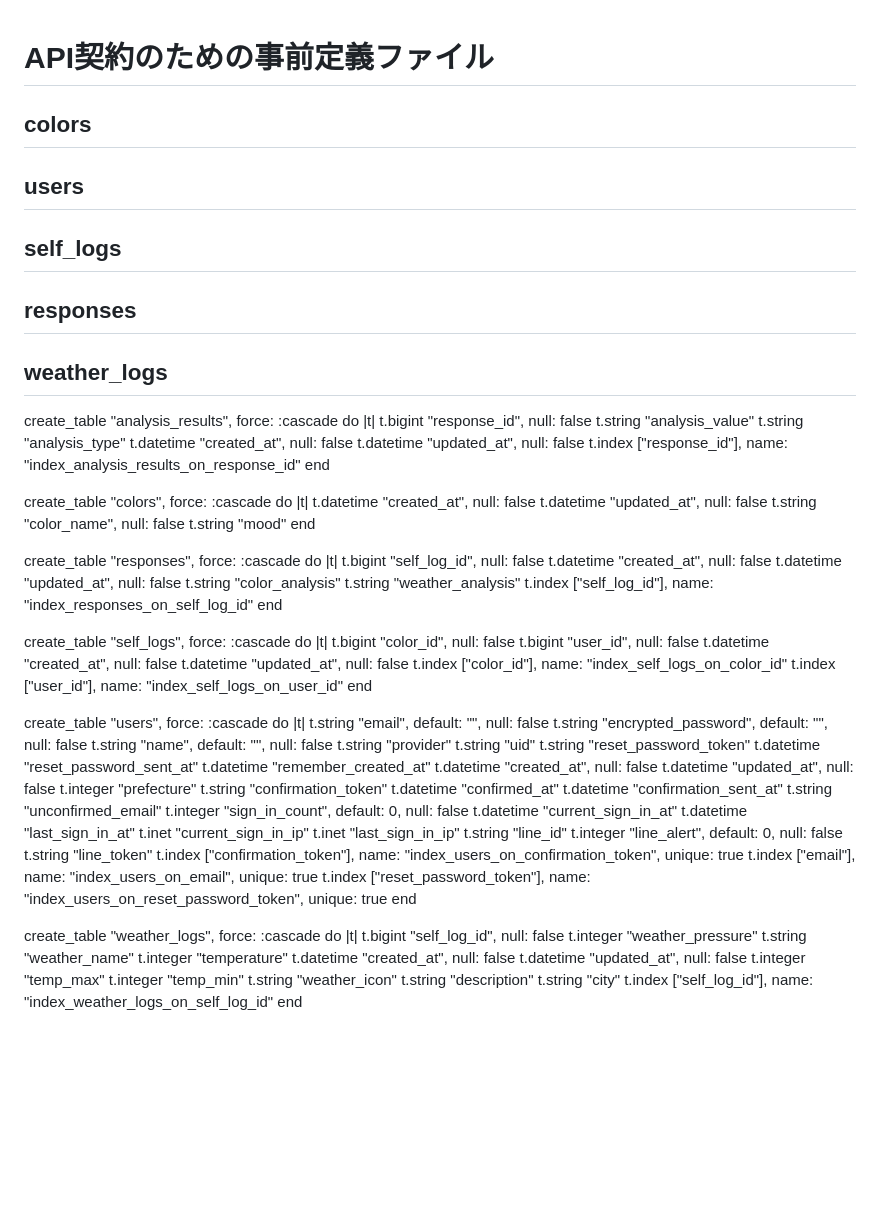
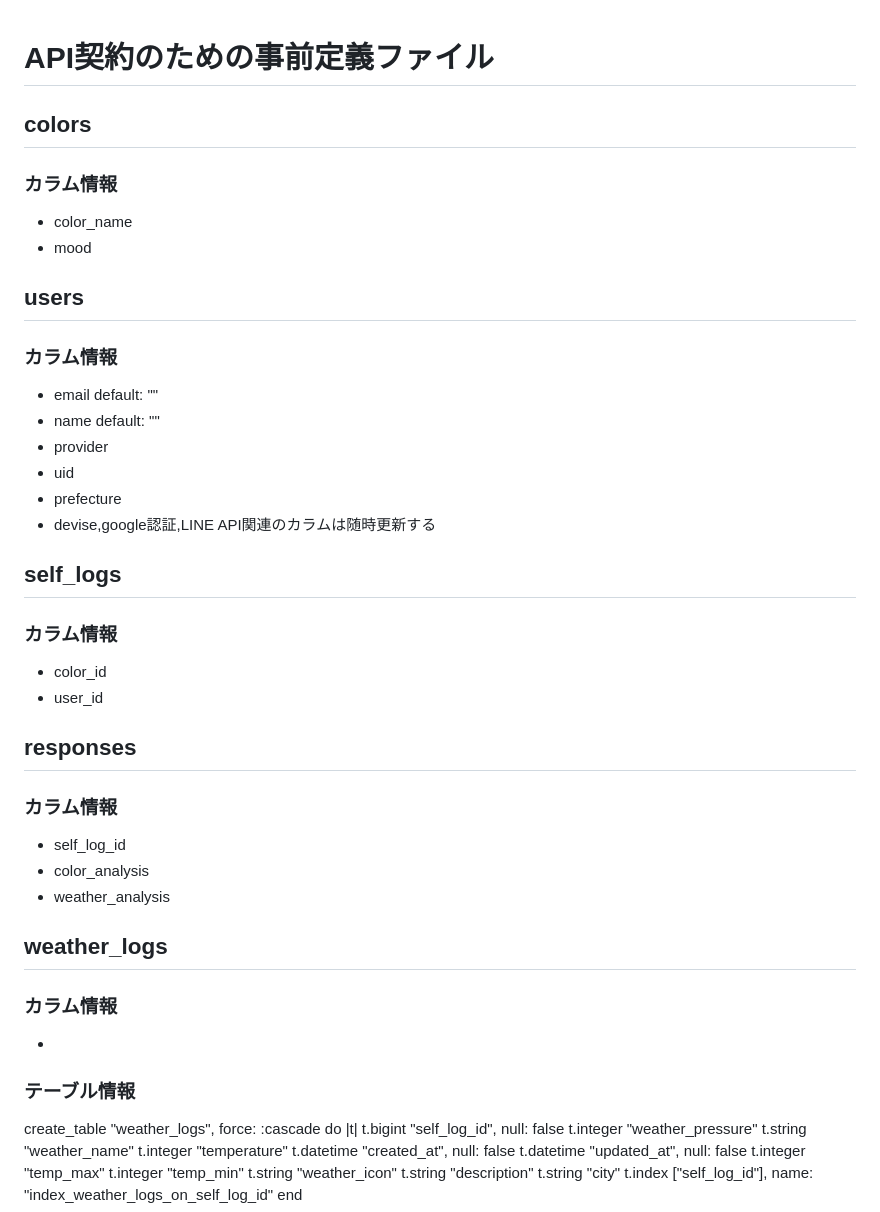
Before and after one commit to yuji-2293/ColorMirror_Re, a Markdown page: API-Contract.md, the part around one of its changes. Rendered like a GitHub page; blank space fills up the shorter version.

Commit message:
API_contract

```diff
--- a/API-Contract.md
+++ b/API-Contract.md
@@ -1,75 +1,33 @@
 # API契約のための事前定義ファイル
 
 ## colors
+### カラム情報
+  - color_name
+  - mood
 ## users
+### カラム情報
+  - email default: ""
+  - name default: ""
+  - provider
+  - uid
+  - prefecture
+  - devise,google認証,LINE API関連のカラムは随時更新する
+
 ## self_logs
+### カラム情報
+  - color_id
+  - user_id
 ## responses
+### カラム情報
+  - self_log_id
+  - color_analysis
+  - weather_analysis
 ## weather_logs
-
-  create_table "analysis_results", force: :cascade do |t|
-    t.bigint "response_id", null: false
-    t.string "analysis_value"
-    t.string "analysis_type"
-    t.datetime "created_at", null: false
-    t.datetime "updated_at", null: false
-    t.index ["response_id"], name: "index_analysis_results_on_response_id"
-  end
-
-  create_table "colors", force: :cascade do |t|
-    t.datetime "created_at", null: false
-    t.datetime "updated_at", null: false
-    t.string "color_name", null: false
-    t.string "mood"
-  end
-
-  create_table "responses", force: :cascade do |t|
-    t.bigint "self_log_id", null: false
-    t.datetime "created_at", null: false
-    t.datetime "updated_at", null: false
-    t.string "color_analysis"
-    t.string "weather_analysis"
-    t.index ["self_log_id"], name: "index_responses_on_self_log_id"
-  end
-
-  create_table "self_logs", force: :cascade do |t|
-    t.bigint "color_id", null: false
-    t.bigint "user_id", null: false
-    t.datetime "created_at", null: false
-    t.datetime "updated_at", null: false
-    t.index ["color_id"], name: "index_self_logs_on_color_id"
-    t.index ["user_id"], name: "index_self_logs_on_user_id"
-  end
+### カラム情報
+  -
 
 
-  create_table "users", force: :cascade do |t|
-    t.string "email", default: "", null: false
-    t.string "encrypted_password", default: "", null: false
-    t.string "name", default: "", null: false
-    t.string "provider"
-    t.string "uid"
-    t.string "reset_password_token"
-    t.datetime "reset_password_sent_at"
-    t.datetime "remember_created_at"
-    t.datetime "created_at", null: false
-    t.datetime "updated_at", null: false
-    t.integer "prefecture"
-    t.string "confirmation_token"
-    t.datetime "confirmed_at"
-    t.datetime "confirmation_sent_at"
-    t.string "unconfirmed_email"
-    t.integer "sign_in_count", default: 0, null: false
-    t.datetime "current_sign_in_at"
-    t.datetime "last_sign_in_at"
-    t.inet "current_sign_in_ip"
-    t.inet "last_sign_in_ip"
-    t.string "line_id"
-    t.integer "line_alert", default: 0, null: false
-    t.string "line_token"
-    t.index ["confirmation_token"], name: "index_users_on_confirmation_token", unique: true
-    t.index ["email"], name: "index_users_on_email", unique: true
-    t.index ["reset_password_token"], name: "index_users_on_reset_password_token", unique: true
-  end
-
+### テーブル情報
   create_table "weather_logs", force: :cascade do |t|
     t.bigint "self_log_id", null: false
     t.integer "weather_pressure"
```
Also changed, not shown: other parts of API-Contract.md (+77 -0 lines).
